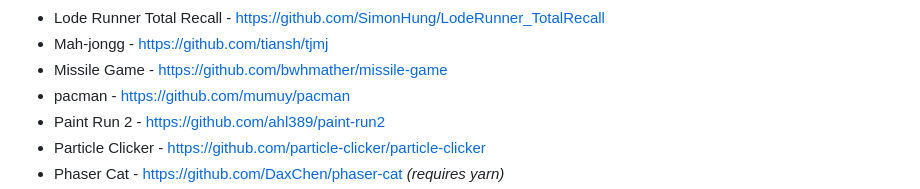
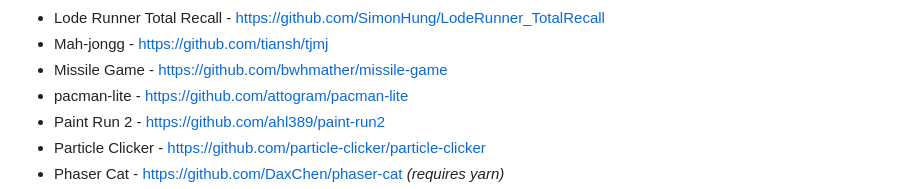
Before and after one commit to GraiemBell/PHP_Game, a Markdown page: README.md, the part around the change printed below. Drawn GitHub-style.

Commit message:
Attogram Games v3.2.1 - attogram/pacman-lite, retire 2 games

```diff
--- a/README.md
+++ b/README.md
@@ -33,7 +33,7 @@ of the following games:
 * Lode Runner Total Recall - <https://github.com/SimonHung/LodeRunner_TotalRecall>
 * Mah-jongg - <https://github.com/tiansh/tjmj>
 * Missile Game - <https://github.com/bwhmather/missile-game>
-* pacman - <https://github.com/mumuy/pacman>
+* pacman-lite - <https://github.com/attogram/pacman-lite>
 * Paint Run 2 - <https://github.com/ahl389/paint-run2>
 * Particle Clicker - <https://github.com/particle-clicker/particle-clicker>
 * Phaser Cat - <https://github.com/DaxChen/phaser-cat> _(requires yarn)_
```
Also changed, not shown: other parts of README.md (+0 -1 lines), _logo/pacman-lite.png (added), _logo/pacman.png (deleted), 4 other files.
